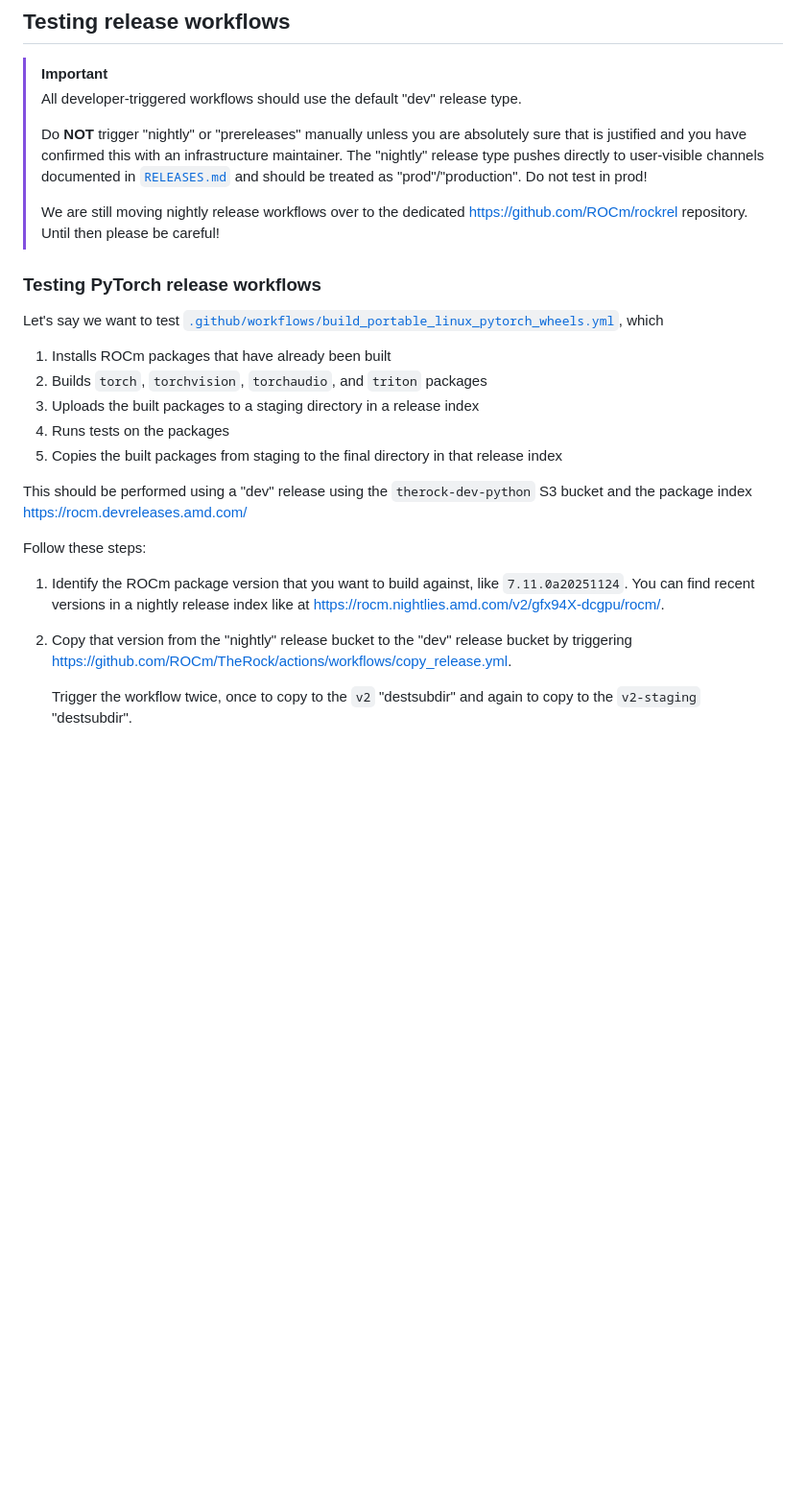
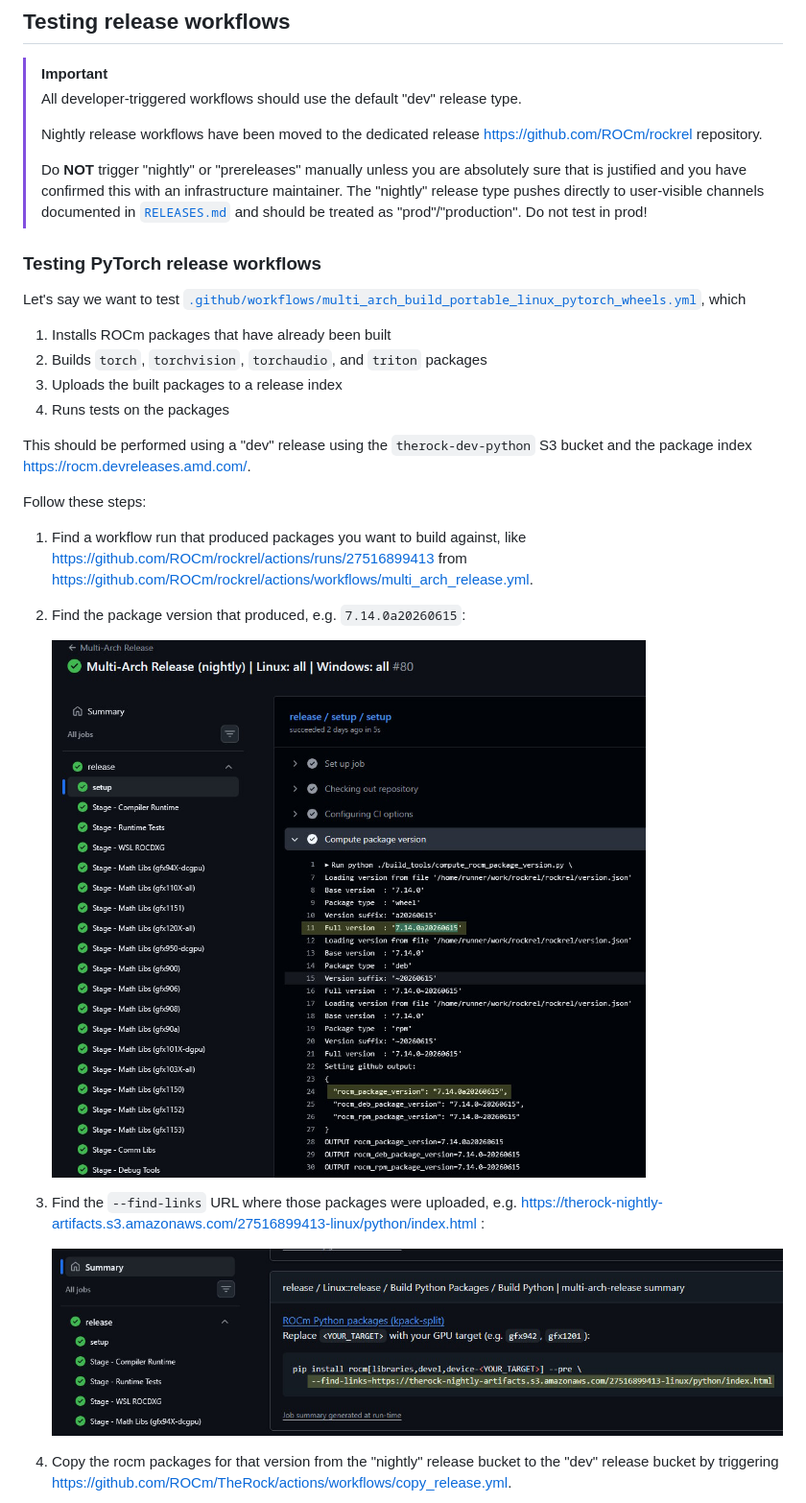
Before and after one commit to Naster17/bc250-therock, a Markdown page: docs/development/github_actions_debugging.md, the part around one of its changes. Shown at 96% size. GitHub-like rendering; pictures changed too: docs/development/assets/multi_arch_find_links_url.jpg (added), docs/development/assets/multi_arch_find_package_version.jpg (added); blank space fills up the shorter version.

```diff
--- a/docs/development/github_actions_debugging.md
+++ b/docs/development/github_actions_debugging.md
@@ -11,43 +11,47 @@ Table of contents:
 > [!IMPORTANT]
 > All developer-triggered workflows should use the default "dev" release type.
 >
+> Nightly release workflows have been moved to the dedicated release
+> https://github.com/ROCm/rockrel repository.
+>
 > Do **NOT** trigger "nightly" or "prereleases" manually unless you are
 > absolutely sure that is justified and you have confirmed this with an
 > infrastructure maintainer. The "nightly" release type pushes directly to
 > user-visible channels documented in [`RELEASES.md`](/RELEASES.md) and should
 > be treated as "prod"/"production". Do not test in prod!
->
-> We are still moving nightly release workflows over to the dedicated
-> https://github.com/ROCm/rockrel repository. Until then please be careful!
 
 ### Testing PyTorch release workflows
 
 Let's say we want to test
-[`.github/workflows/build_portable_linux_pytorch_wheels.yml`](/.github/workflows/build_portable_linux_pytorch_wheels.yml),
+[`.github/workflows/multi_arch_build_portable_linux_pytorch_wheels.yml`](/.github/workflows/multi_arch_build_portable_linux_pytorch_wheels.yml),
 which
 
 1. Installs ROCm packages that have already been built
 1. Builds `torch`, `torchvision`, `torchaudio`, and `triton` packages
-1. Uploads the built packages to a staging directory in a release index
+1. Uploads the built packages to a release index
 1. Runs tests on the packages
-1. Copies the built packages from staging to the final directory in that
-   release index
 
 This should be performed using a "dev" release using the `therock-dev-python` S3
-bucket and the package index https://rocm.devreleases.amd.com/
+bucket and the package index https://rocm.devreleases.amd.com/.
 
 Follow these steps:
 
-1. Identify the ROCm package version that you want to build against, like
-   `7.11.0a20251124`. You can find recent versions in a nightly release index
-   like at https://rocm.nightlies.amd.com/v2/gfx94X-dcgpu/rocm/.
+1. Find a workflow run that produced packages you want to build against, like
+   https://github.com/ROCm/rockrel/actions/runs/27516899413 from
+   https://github.com/ROCm/rockrel/actions/workflows/multi_arch_release.yml.
 
-1. Copy that version from the "nightly" release bucket to the "dev" release
-   bucket by triggering
+1. Find the package version that produced, e.g. `7.14.0a20260615`:
+
+   ![multi_arch_find_package_version](assets/multi_arch_find_package_version.jpg)
+
+1. Find the `--find-links` URL where those packages were uploaded, e.g.
+   https://therock-nightly-artifacts.s3.amazonaws.com/27516899413-linux/python/index.html :
+
+   ![multi_arch_find_links_url](assets/multi_arch_find_links_url.jpg)
+
+1. Copy the rocm packages for that version from the "nightly" release bucket to
+   the "dev" release bucket by triggering
    https://github.com/ROCm/TheRock/actions/workflows/copy_release.yml.
-
-   Trigger the workflow twice, once to copy to the `v2` "destsubdir" and again
-   to copy to the `v2-staging` "destsubdir".
 
    ![copy_release_workflow_dispatch](assets/copy_release_workflow_dispatch.jpg)
 
```
Also changed, not shown: other parts of docs/development/github_actions_debugging.md (+5 -13 lines), external-builds/pytorch/README.md (+2 -2 lines), docs/development/assets/build_portable_linux_pytorch_wheels_workflow_dispatch.jpg (deleted), docs/development/assets/copy_release_workflow_dispatch.jpg, docs/development/assets/multi_arch_build_torch_trigger.jpg (added), 12 other files.
